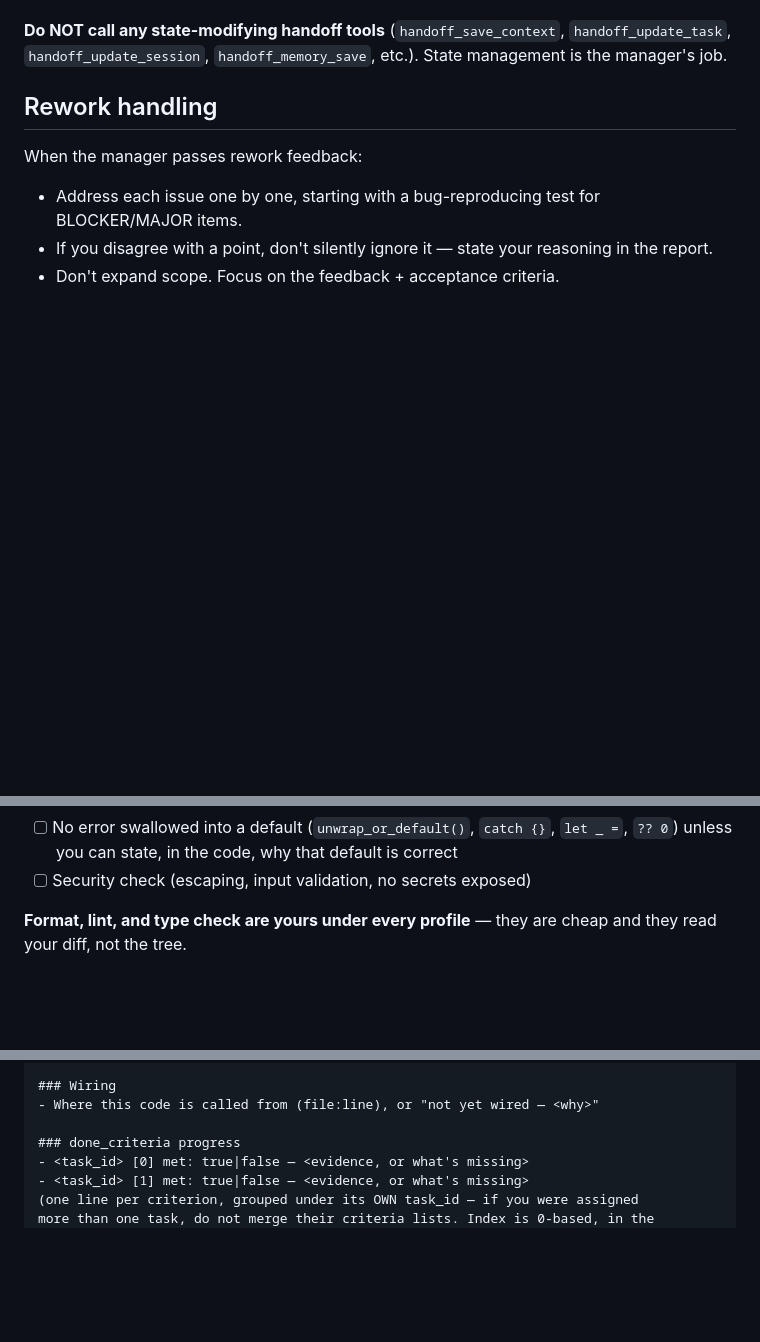
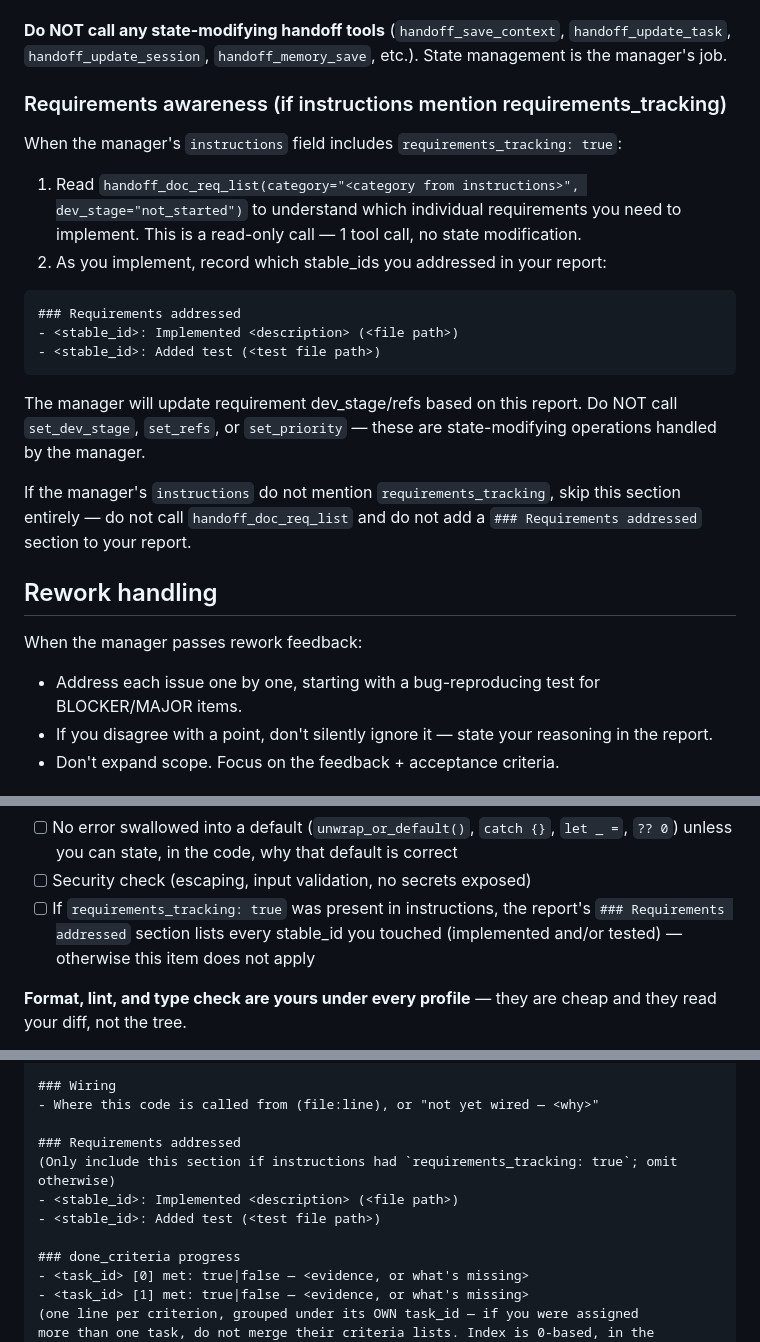
Before and after one commit to alphaelements/handoff-mcp, a Markdown page: plugin-task-loop/agents/session-developer.md, 3 parts joined by grey strips. GitHub-like rendering; blank space fills up the shorter version.

````diff
--- a/plugin-task-loop/agents/session-developer.md
+++ b/plugin-task-loop/agents/session-developer.md
@@ -54,6 +54,29 @@ what you write.
 
 **Do NOT call any state-modifying handoff tools** (`handoff_save_context`, `handoff_update_task`,
 `handoff_update_session`, `handoff_memory_save`, etc.). State management is the manager's job.
+
+### Requirements awareness (if instructions mention requirements_tracking)
+
+When the manager's `instructions` field includes `requirements_tracking: true`:
+
+1. Read `handoff_doc_req_list(category="<category from instructions>", dev_stage="not_started")`
+   to understand which individual requirements you need to implement.
+   This is a read-only call — 1 tool call, no state modification.
+2. As you implement, record which stable_ids you addressed in your report:
+
+```
+### Requirements addressed
+- <stable_id>: Implemented <description> (<file path>)
+- <stable_id>: Added test (<test file path>)
+```
+
+The manager will update requirement dev_stage/refs based on this report.
+Do NOT call `set_dev_stage`, `set_refs`, or `set_priority` — these are
+state-modifying operations handled by the manager.
+
+If the manager's `instructions` do not mention `requirements_tracking`, skip this
+section entirely — do not call `handoff_doc_req_list` and do not add a
+`### Requirements addressed` section to your report.
 
 ## Rework handling
 
@@ -122,6 +145,9 @@ Run the project's quality gates as documented in `CLAUDE.md`:
 - [ ] No error swallowed into a default (`unwrap_or_default()`, `catch {}`, `let _ =`,
       `?? 0`) unless you can state, in the code, why that default is correct
 - [ ] Security check (escaping, input validation, no secrets exposed)
+- [ ] If `requirements_tracking: true` was present in instructions, the report's
+      `### Requirements addressed` section lists every stable_id you touched (implemented
+      and/or tested) — otherwise this item does not apply
 
 **Format, lint, and type check are yours under every profile** — they are cheap and they read
 your diff, not the tree.
@@ -184,6 +210,11 @@ below). Other developers in this session are still working; the tree is not yet
 ### Wiring
 - Where this code is called from (file:line), or "not yet wired — <why>"
 
+### Requirements addressed
+(Only include this section if instructions had `requirements_tracking: true`; omit otherwise)
+- <stable_id>: Implemented <description> (<file path>)
+- <stable_id>: Added test (<test file path>)
+
 ### done_criteria progress
 - <task_id> [0] met: true|false — <evidence, or what's missing>
 - <task_id> [1] met: true|false — <evidence, or what's missing>
````
Also changed, not shown: plugin-task-loop/commands/session-loop.md (+45 -0 lines).
